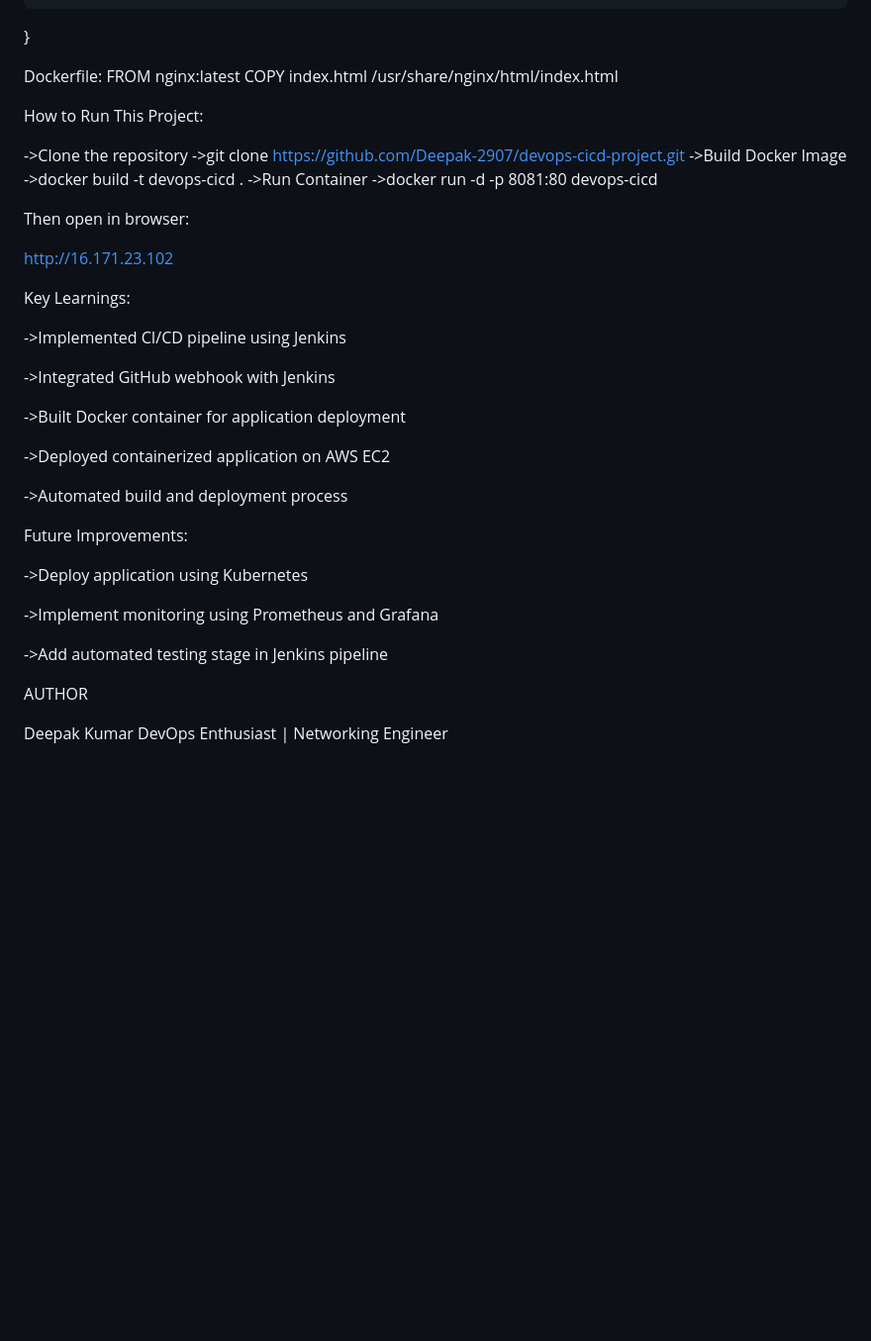
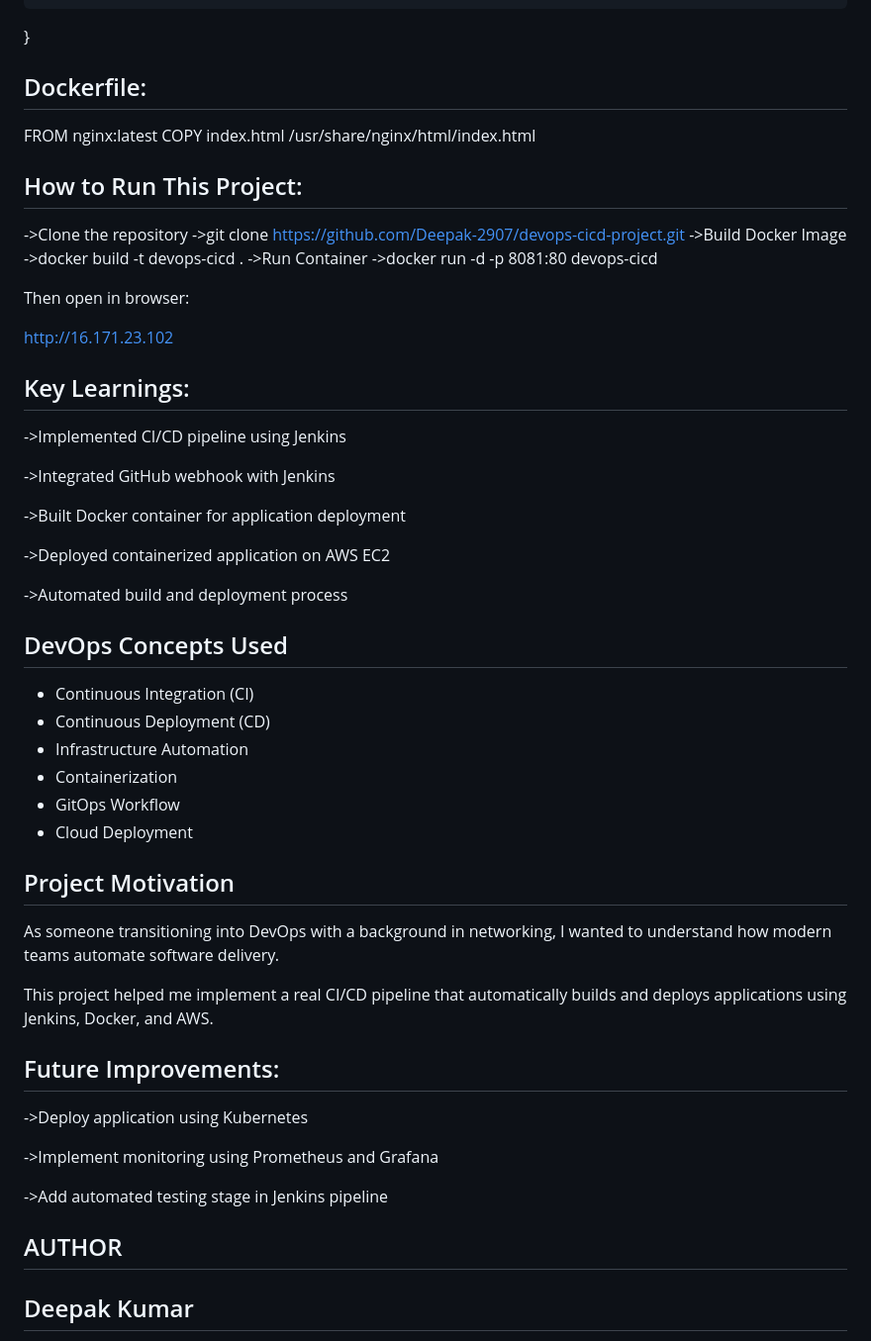
Before and after one commit to Deepak-2907/devops-cicd-project, a Markdown page: README.md, the part around one of its changes. Shown at 99% size. Drawn GitHub-style; blank space fills up the shorter version.

```diff
--- a/README.md
+++ b/README.md
@@ -94,11 +100,11 @@ pipeline {
     }
 }
 
-Dockerfile:
+## Dockerfile:
 FROM nginx:latest
 COPY index.html /usr/share/nginx/html/index.html
 
-How to Run This Project:
+## How to Run This Project:
 
 ->Clone the repository
 ->git clone https://github.com/Deepak-2907/devops-cicd-project.git
@@ -111,7 +117,7 @@ Then open in browser:
 
 http://16.171.23.102
 
-Key Learnings:
+## Key Learnings:
 
 ->Implemented CI/CD pipeline using Jenkins
 
@@ -123,7 +129,24 @@ Key Learnings:
 
 ->Automated build and deployment process
 
-Future Improvements:
+ ## DevOps Concepts Used
+
+- Continuous Integration (CI)
+- Continuous Deployment (CD)
+- Infrastructure Automation
+- Containerization
+- GitOps Workflow
+- Cloud Deployment
+
+## Project Motivation
+
+As someone transitioning into DevOps with a background in networking,
+I wanted to understand how modern teams automate software delivery.
+
+This project helped me implement a real CI/CD pipeline that automatically
+builds and deploys applications using Jenkins, Docker, and AWS.
+
+## Future Improvements:
 
 ->Deploy application using Kubernetes
 
@@ -131,7 +154,7 @@ Future Improvements:
 
 ->Add automated testing stage in Jenkins pipeline
 
-AUTHOR
+## AUTHOR
 
-Deepak Kumar
+## Deepak Kumar
 DevOps Enthusiast | Networking Engineer
```
Also changed, not shown: other parts of README.md (+25 -19 lines).
